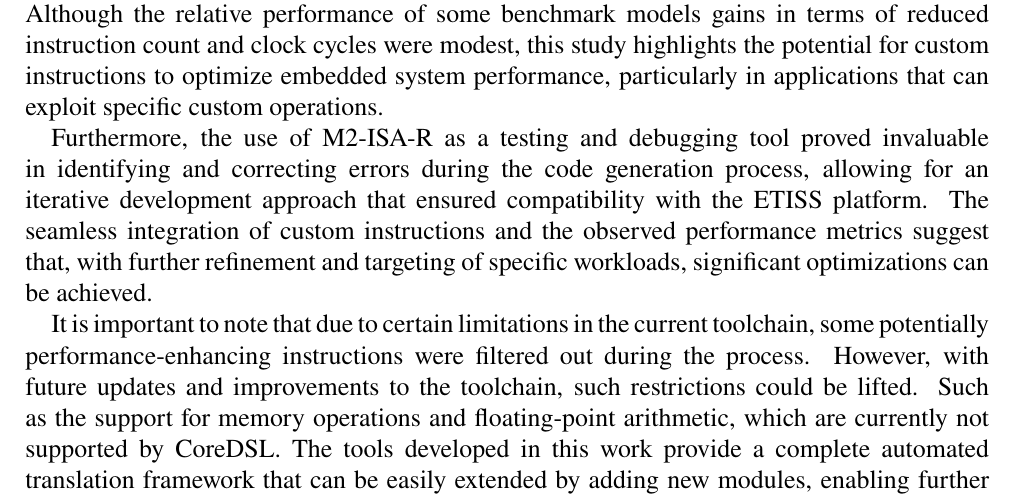
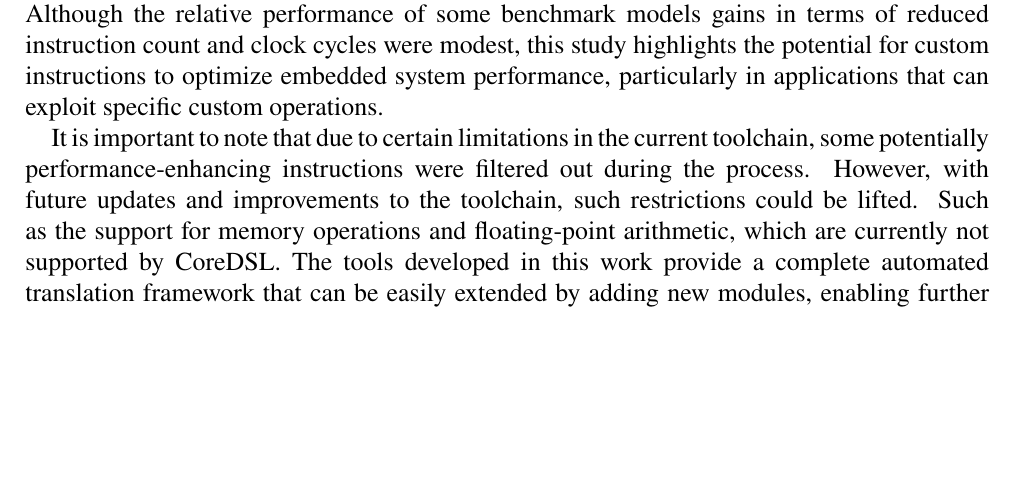
Before and after one commit to lithegreat/ba, a LaTeX thesis (Thesis/main.tex, which reads Thesis/chapters/conclusion.tex): part of page 31 of 33, cut so that both start at the same text, the shorter picture padded with empty space. Compiled offline with pdfLaTeX.

Commit message:
Update conclusion.tex

```diff
--- a/Thesis/chapters/conclusion.tex
+++ b/Thesis/chapters/conclusion.tex
@@ -1,8 +1,6 @@
 In this work, we evaluated the integration and performance of custom instructions from the OpenASIP 2.0 Co-Design toolchain within the ETISS simulation framework. Using the CoreDSL ecosystem, we successfully translated custom OpenASIP operations into a format compatible with ETISS and tested these instructions using the MLonMCU benchmark suite.
 
 The evaluation demonstrated that the custom instructions, while not dominating the overall execution, contributed specific enhancements in operations such as shifts and multiplications. Although the relative performance of some benchmark models gains in terms of reduced instruction count and clock cycles were modest, this study highlights the potential for custom instructions to optimize embedded system performance, particularly in applications that can exploit specific custom operations.
-
-Furthermore, the use of M2-ISA-R as a testing and debugging tool proved invaluable in identifying and correcting errors during the code generation process, allowing for an iterative development approach that ensured compatibility with the ETISS platform. The seamless integration of custom instructions and the observed performance metrics suggest that, with further refinement and targeting of specific workloads, significant optimizations can be achieved.
 
 It is important to note that due to certain limitations in the current toolchain, some potentially performance-enhancing instructions were filtered out during the process. However, with future updates and improvements to the toolchain, such restrictions could be lifted. Such as the support for memory operations and floating-point arithmetic, which are currently not supported by CoreDSL. The tools developed in this work provide a complete automated translation framework that can be easily extended by adding new modules, enabling further translation of previously excluded instructions. This ensures that as the tools evolve, they will remain adaptable to new developments in custom ISA design.
 
```
